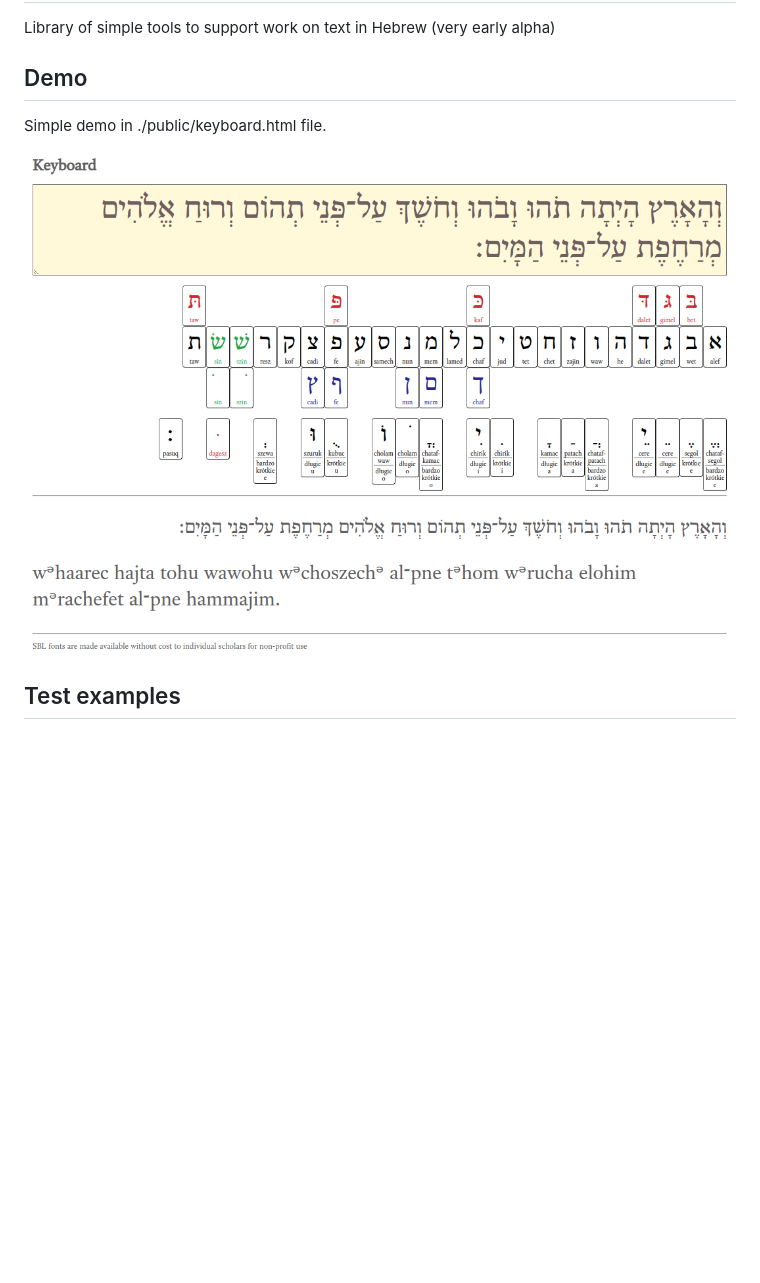
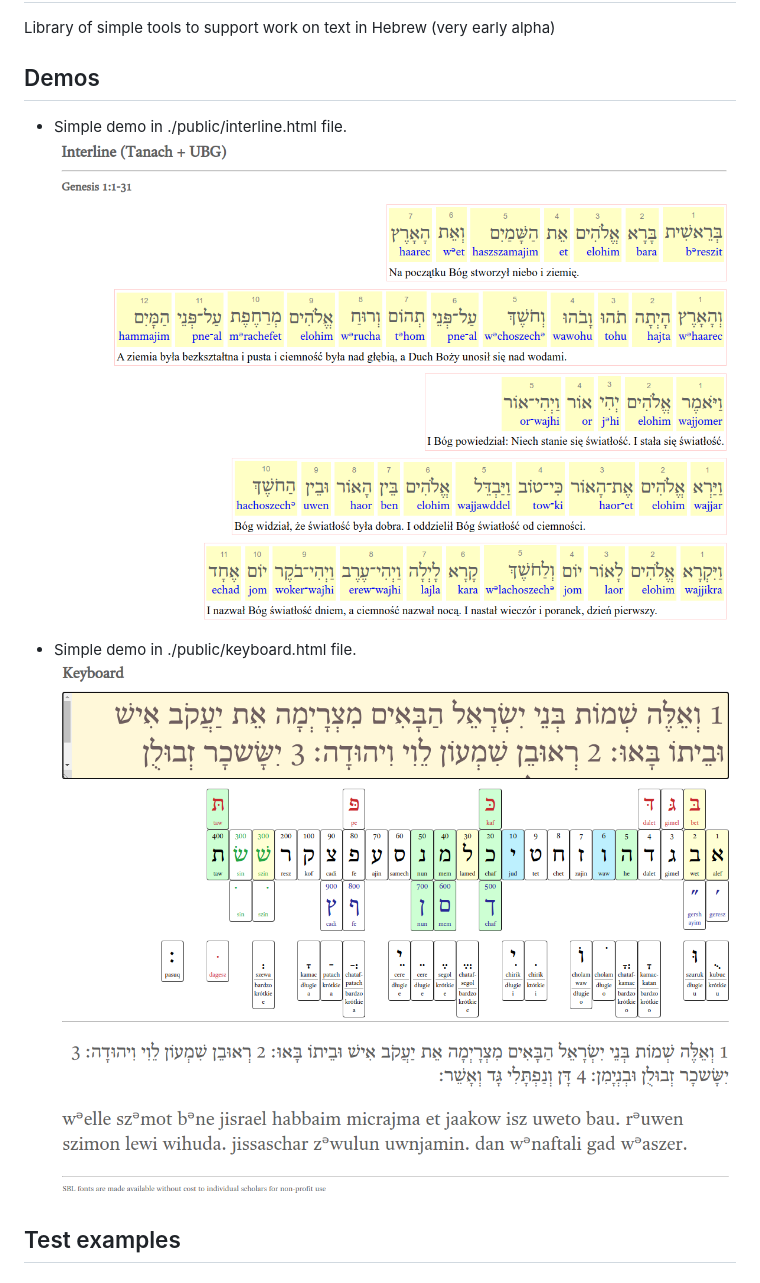
Before and after one commit to gedeonix/hebrew, a Markdown page: README.md, the part around the change. Rendered like a GitHub page; pictures changed too: public/images/demo.png, public/images/interline.png (added); blank space fills up the shorter version.

Commit message:
version 0.0.6

```diff
--- a/README.md
+++ b/README.md
@@ -2,9 +2,12 @@
 
 Library of simple tools to support work on text in Hebrew (very early alpha)
 
-## Demo
- Simple demo in ./public/keyboard.html file.
+## Demos
 
+ * Simple demo in ./public/interline.html file.
+ ![demo screen](./public/images/interline.png)
+
+ * Simple demo in ./public/keyboard.html file.
  ![demo screen](./public/images/demo.png)
 
 ## Test examples
```
Also changed, not shown: 1 other file.
